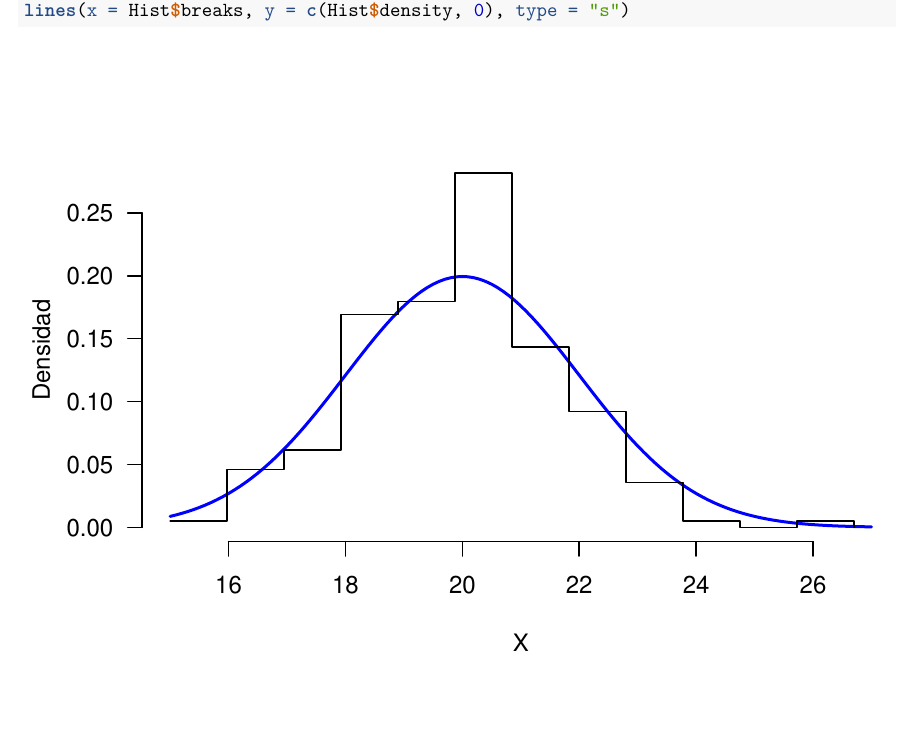
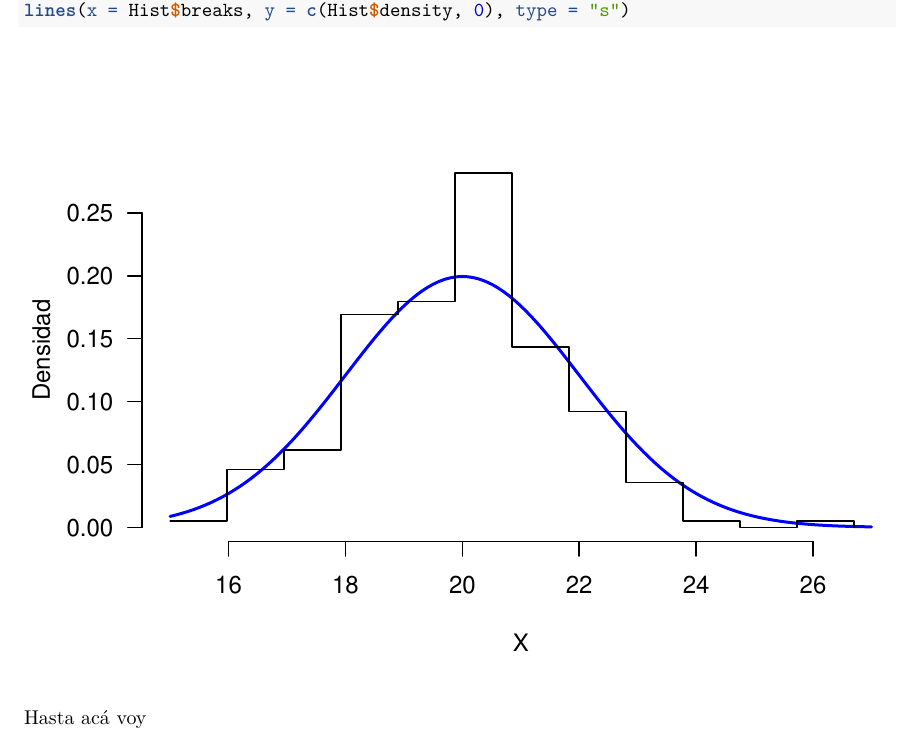
Before and after one commit to Daniel-Cendales/No-paramEtrica, an R Markdown document (Taller1/Taller1.Rmd): part of page 3 of 3, cut so that both start at the same text, the shorter picture padded with empty space. Rendered offline with R 4.5, knitr and Pandoc, then LaTeX, with nearby package versions.

Commit message:
Nada nuevo

````diff
--- a/Taller1/Taller1.Rmd
+++ b/Taller1/Taller1.Rmd
@@ -112,3 +112,5 @@ plot(x = rango, dnorm(rango, mu, sigma), frame = FALSE,
 # Gráfico del histograma
 lines(x = Hist$breaks, y = c(Hist$density, 0), type = "s")
 ```
+
+Hasta acá voy
````
